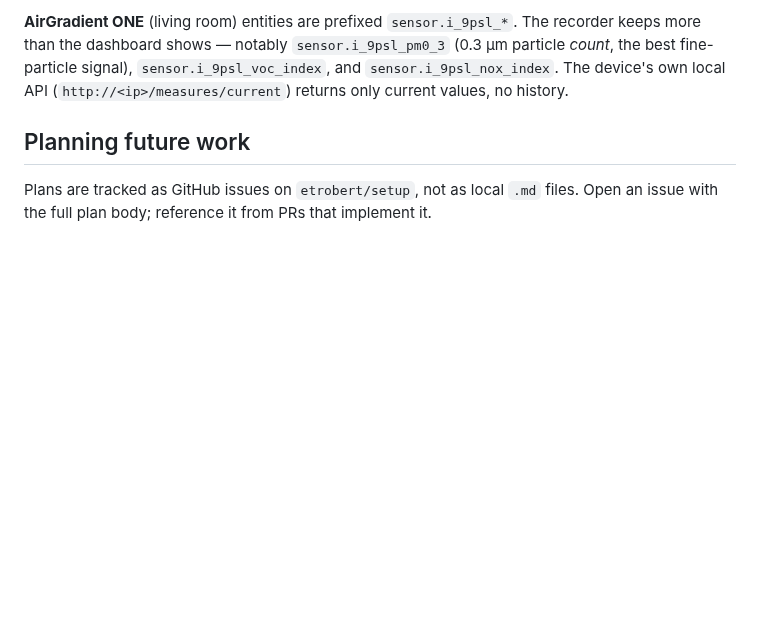
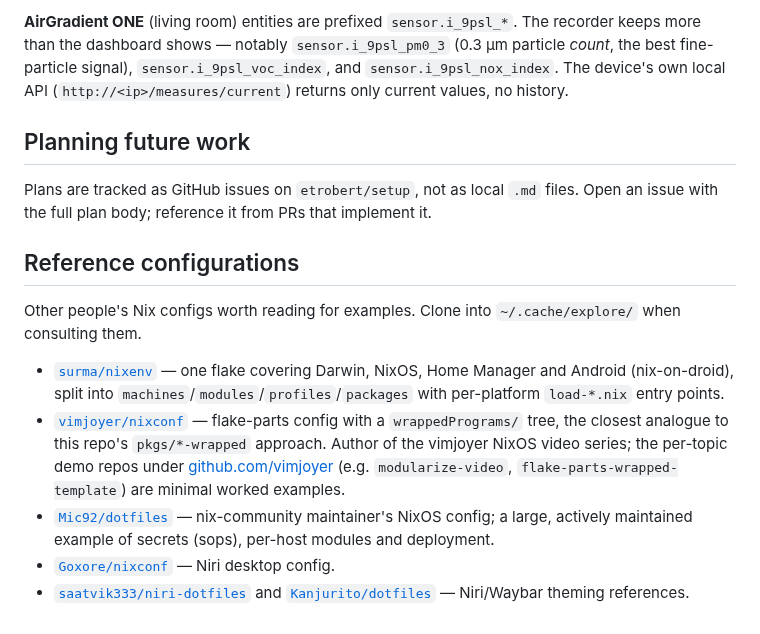
Before and after one commit to etrobert/setup, a Markdown page: CLAUDE.md, the part around the change. GitHub-like rendering; blank space fills up the shorter version.

Commit message:
docs: list reference Nix configs to consult for examples
Co-Authored-By: Claude Opus 5 (1M context) <noreply@anthropic.com>

```diff
--- a/CLAUDE.md
+++ b/CLAUDE.md
@@ -183,3 +183,27 @@ API (`http://<ip>/measures/current`) returns only current values, no history.
 Plans are tracked as GitHub issues on `etrobert/setup`, not as local `.md`
 files. Open an issue with the full plan body; reference it from PRs that
 implement it.
+
+## Reference configurations
+
+Other people's Nix configs worth reading for examples. Clone into
+`~/.cache/explore/` when consulting them.
+
+- [`surma/nixenv`](https://github.com/surma/nixenv) — one flake covering Darwin,
+  NixOS, Home Manager and Android (nix-on-droid), split into
+  `machines`/`modules`/`profiles`/`packages` with per-platform `load-*.nix`
+  entry points.
+- [`vimjoyer/nixconf`](https://github.com/vimjoyer/nixconf) — flake-parts config
+  with a `wrappedPrograms/` tree, the closest analogue to this repo's
+  `pkgs/*-wrapped` approach. Author of the vimjoyer NixOS video series; the
+  per-topic demo repos under
+  [github.com/vimjoyer](https://github.com/vimjoyer?tab=repositories) (e.g.
+  `modularize-video`, `flake-parts-wrapped-template`) are minimal worked
+  examples.
+- [`Mic92/dotfiles`](https://github.com/Mic92/dotfiles) — nix-community
+  maintainer's NixOS config; a large, actively maintained example of secrets
+  (sops), per-host modules and deployment.
+- [`Goxore/nixconf`](https://github.com/Goxore/nixconf) — Niri desktop config.
+- [`saatvik333/niri-dotfiles`](https://github.com/saatvik333/niri-dotfiles) and
+  [`Kanjurito/dotfiles`](https://github.com/Kanjurito/dotfiles) — Niri/Waybar
+  theming references.
```
